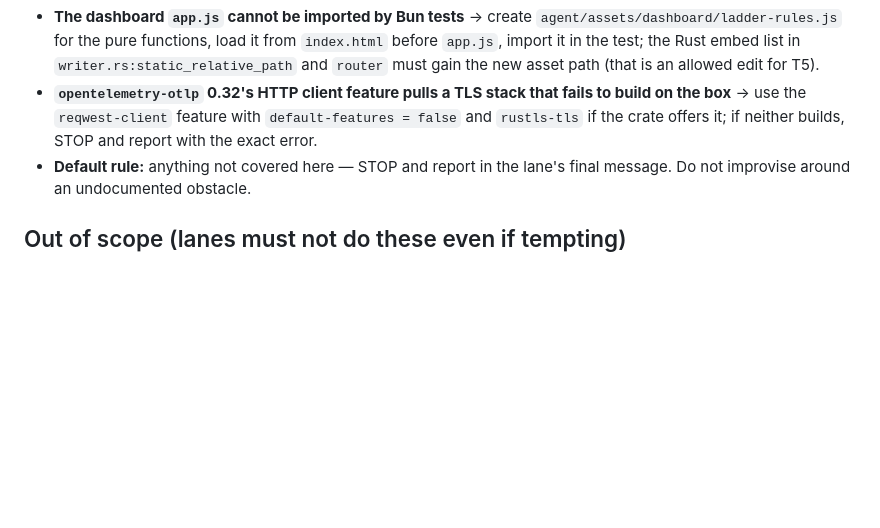
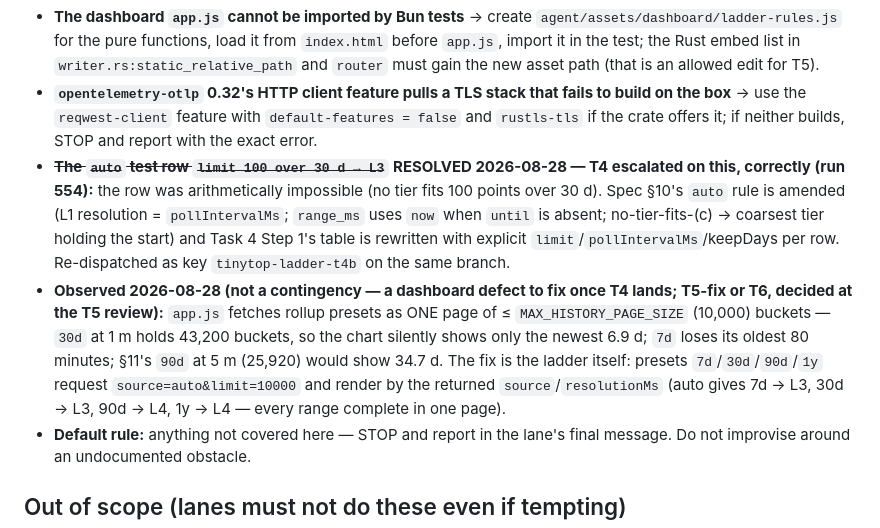
Before and after one commit to michelabboud/tinytop, a Markdown page: docs/plans/2026-08-28-tiered-history-ladder-plan.md, the part around one of its changes. Rendered like a GitHub page; blank space fills up the shorter version.

```diff
--- a/docs/plans/2026-08-28-tiered-history-ladder-plan.md
+++ b/docs/plans/2026-08-28-tiered-history-ladder-plan.md
@@ -300,6 +300,8 @@ pub(crate) async fn read_archive_points(paths: &ArchivePaths, since_ms: i64, unt
 - ~~**`statvfs` is not exposed by `tinytop-collectors`** → add one `pub fn free_bytes_at(path: &Path) -> io::Result<u64>` there (feature-gated exactly like ADR 0012's inode collection), nothing else.~~ **RESOLVED 2026-08-28 — T1 escalated on this, correctly:** `tinytop-store` has no dependency on `tinytop-collectors` (and must not gain one), and the collector's `statvfs` is Linux-only while `macos.rs`/`windows.rs` are real targets. The free-space check lives in `tinytop-store/src/disk.rs` on `sysinfo` (already pinned in the workspace) — **ADR 0017**. No lane touches `tinytop-collectors` for this.
 - **The dashboard `app.js` cannot be imported by Bun tests** → create `agent/assets/dashboard/ladder-rules.js` for the pure functions, load it from `index.html` before `app.js`, import it in the test; the Rust embed list in `writer.rs:static_relative_path` and `router` must gain the new asset path (that is an allowed edit for T5).
 - **`opentelemetry-otlp` 0.32's HTTP client feature pulls a TLS stack that fails to build on the box** → use the `reqwest-client` feature with `default-features = false` and `rustls-tls` if the crate offers it; if neither builds, STOP and report with the exact error.
+- ~~**The `auto` test row `limit 100 over 30 d → L3`**~~ **RESOLVED 2026-08-28 — T4 escalated on this, correctly (run 554):** the row was arithmetically impossible (no tier fits 100 points over 30 d). Spec §10's `auto` rule is amended (L1 resolution = `pollIntervalMs`; `range_ms` uses `now` when `until` is absent; no-tier-fits-(c) → coarsest tier holding the start) and Task 4 Step 1's table is rewritten with explicit `limit`/`pollIntervalMs`/keepDays per row. Re-dispatched as key `tinytop-ladder-t4b` on the same branch.
+- **Observed 2026-08-28 (not a contingency — a dashboard defect to fix once T4 lands; T5-fix or T6, decided at the T5 review):** `app.js` fetches rollup presets as ONE page of ≤ `MAX_HISTORY_PAGE_SIZE` (10,000) buckets — `30d` at 1 m holds 43,200 buckets, so the chart silently shows only the newest 6.9 d; `7d` loses its oldest 80 minutes; §11's `90d` at 5 m (25,920) would show 34.7 d. The fix is the ladder itself: presets `7d`/`30d`/`90d`/`1y` request `source=auto&limit=10000` and render by the returned `source`/`resolutionMs` (auto gives 7d → L3, 30d → L3, 90d → L4, 1y → L4 — every range complete in one page).
 - **Default rule:** anything not covered here — STOP and report in the lane's final message. Do not improvise around an undocumented obstacle.
 
 ## Out of scope (lanes must not do these even if tempting)
```
Also changed, not shown: other parts of docs/plans/2026-08-28-tiered-history-ladder-plan.md (+1 -1 lines), 2 other files.
